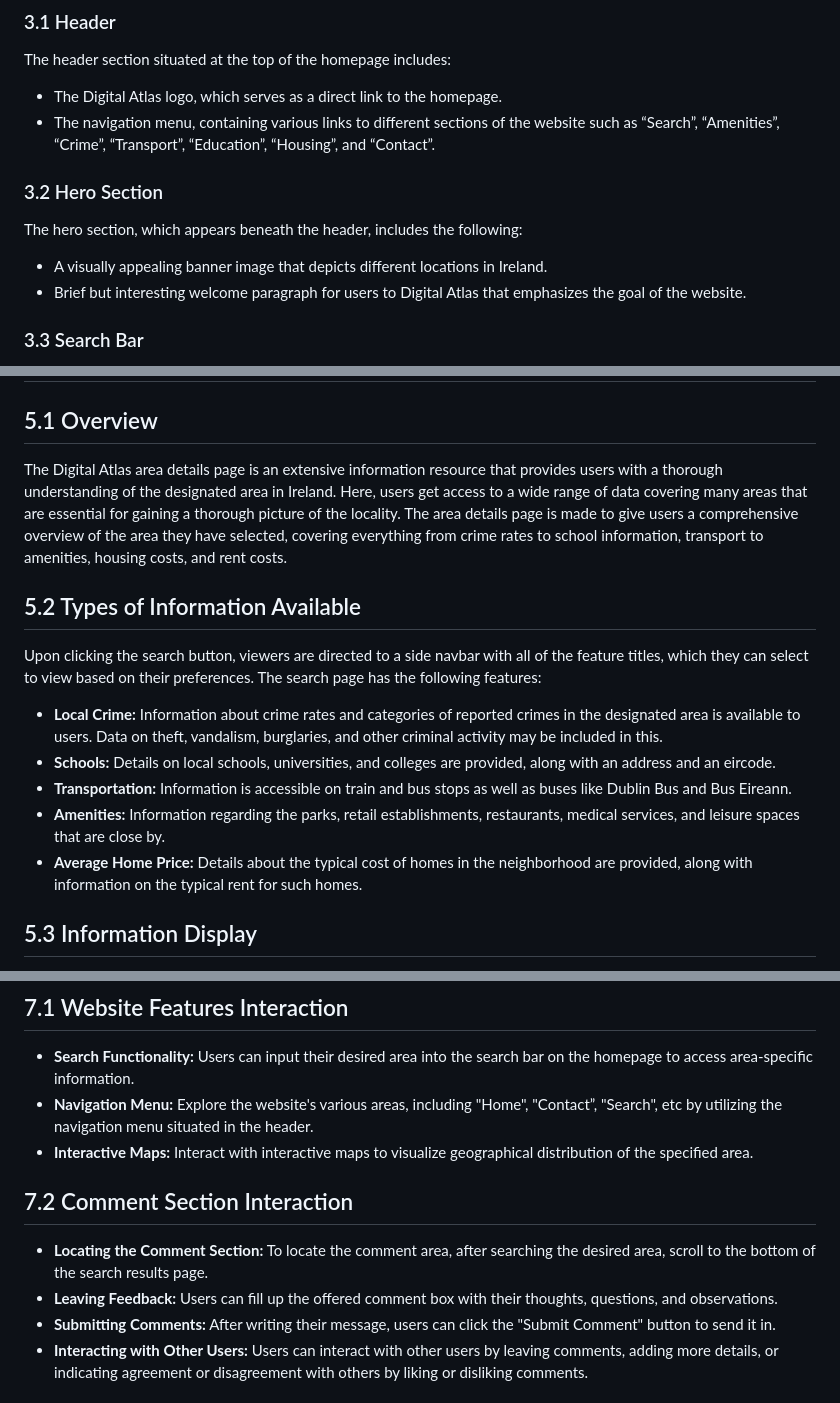
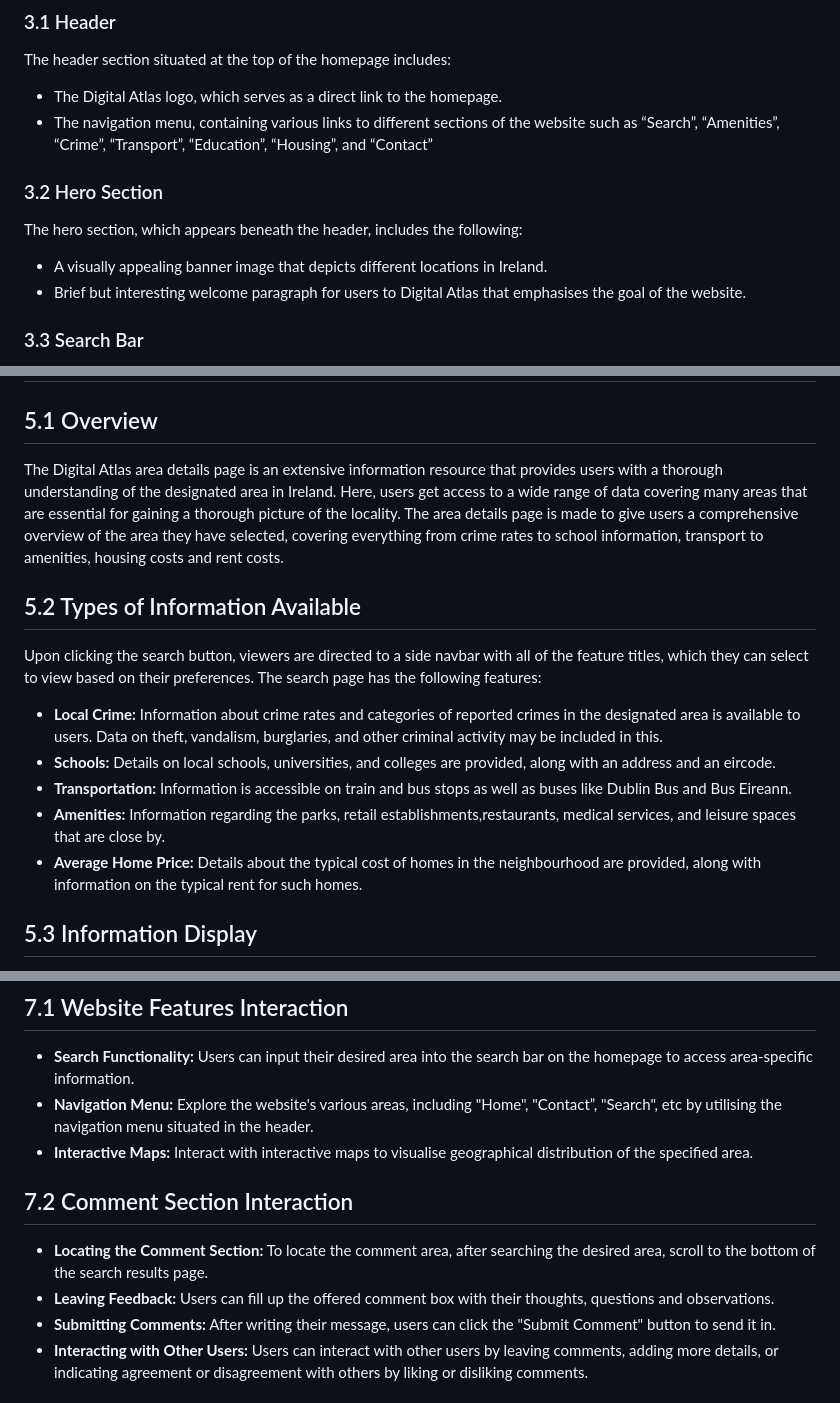
Before and after one commit to jade211/Digital-Atlas, a Markdown page: user_manual/user_manual.md, 3 parts joined by grey strips. Drawn GitHub-style.

```diff
--- a/user_manual/user_manual.md
+++ b/user_manual/user_manual.md
@@ -124,14 +127,14 @@ With its simple and easy-to-use layout, Digital Atlas’s homepage makes it simp
 The header section situated at the top of the homepage includes:
 
 - The Digital Atlas logo, which serves as a direct link to the homepage.
-- The navigation menu, containing various links to different sections of the website such as “Search”, “Amenities”, “Crime”, “Transport”, “Education”, “Housing”, and “Contact”.
+- The navigation menu, containing various links to different sections of the website such as “Search”, “Amenities”, “Crime”, “Transport”, “Education”, “Housing”, and “Contact”
 
 ### 3.2 Hero Section
 
 The hero section, which appears beneath the header, includes the following:
 
 - A visually appealing banner image that depicts different locations in Ireland.
-- Brief but interesting welcome paragraph for users to Digital Atlas that emphasizes the goal of the website.
+- Brief but interesting welcome paragraph for users to Digital Atlas that emphasises the goal of the website.
 
 ### 3.3 Search Bar
 
@@ -190,7 +194,7 @@ Users can explore the several aspects that comprise the selected locality and ge
 
 ## 5.1 Overview
 
-The Digital Atlas area details page is an extensive information resource that provides users with a thorough understanding of the designated area in Ireland. Here, users get access to a wide range of data covering many areas that are essential for gaining a thorough picture of the locality. The area details page is made to give users a comprehensive overview of the area they have selected, covering everything from crime rates to school information, transport to amenities, housing costs, and rent costs.
+The Digital Atlas area details page is an extensive information resource that provides users with a thorough understanding of the designated area in Ireland. Here, users get access to a wide range of data covering many areas that are essential for gaining a thorough picture of the locality. The area details page is made to give users a comprehensive overview of the area they have selected, covering everything from crime rates to school information, transport to amenities, housing costs and rent costs.
 
 ## 5.2 Types of Information Available
 
@@ -199,8 +203,8 @@ Upon clicking the search button, viewers are directed to a side navbar with all
 - **Local Crime:** Information about crime rates and categories of reported crimes in the designated area is available to users. Data on theft, vandalism, burglaries, and other criminal activity may be included in this.
 - **Schools:** Details on local schools, universities, and colleges are provided, along with an address and an eircode.
 - **Transportation:** Information is accessible on train and bus stops as well as buses like Dublin Bus and Bus Eireann.
-- **Amenities:** Information regarding the parks, retail establishments, restaurants, medical services, and leisure spaces that are close by.
-- **Average Home Price:** Details about the typical cost of homes in the neighborhood are provided, along with information on the typical rent for such homes.
+- **Amenities:** Information regarding the parks, retail establishments,restaurants, medical services, and leisure spaces that are close by.
+- **Average Home Price:** Details about the typical cost of homes in the neighbourhood are provided, along with information on the typical rent for such homes.
 
 ## 5.3 Information Display
 
@@ -233,13 +237,13 @@ Rather than a conventional region details page, Digital Atlas has features pages
 ## 7.1 Website Features Interaction
 
 - **Search Functionality:** Users can input their desired area into the search bar on the homepage to access area-specific information.
-- **Navigation Menu:** Explore the website's various areas, including "Home", "Contact”, "Search", etc by utilizing the navigation menu situated in the header.
-- **Interactive Maps:** Interact with interactive maps to visualize geographical distribution of the specified area.
+- **Navigation Menu:** Explore the website's various areas, including "Home", "Contact”, "Search", etc by utilising the navigation menu situated in the header.
+- **Interactive Maps:** Interact with interactive maps to visualise geographical distribution of the specified area.
 
 ## 7.2 Comment Section Interaction
 
 - **Locating the Comment Section:** To locate the comment area, after searching the desired area, scroll to the bottom of the search results page.
-- **Leaving Feedback:** Users can fill up the offered comment box with their thoughts, questions, and observations.
+- **Leaving Feedback:** Users can fill up the offered comment box with their thoughts, questions and observations.
 - **Submitting Comments:** After writing their message, users can click the "Submit Comment" button to send it in.
 - **Interacting with Other Users:** Users can interact with other users by leaving comments, adding more details, or indicating agreement or disagreement with others by liking or disliking comments.
 
```
Also changed, not shown: other parts of user_manual/user_manual.md (+23 -19 lines).
